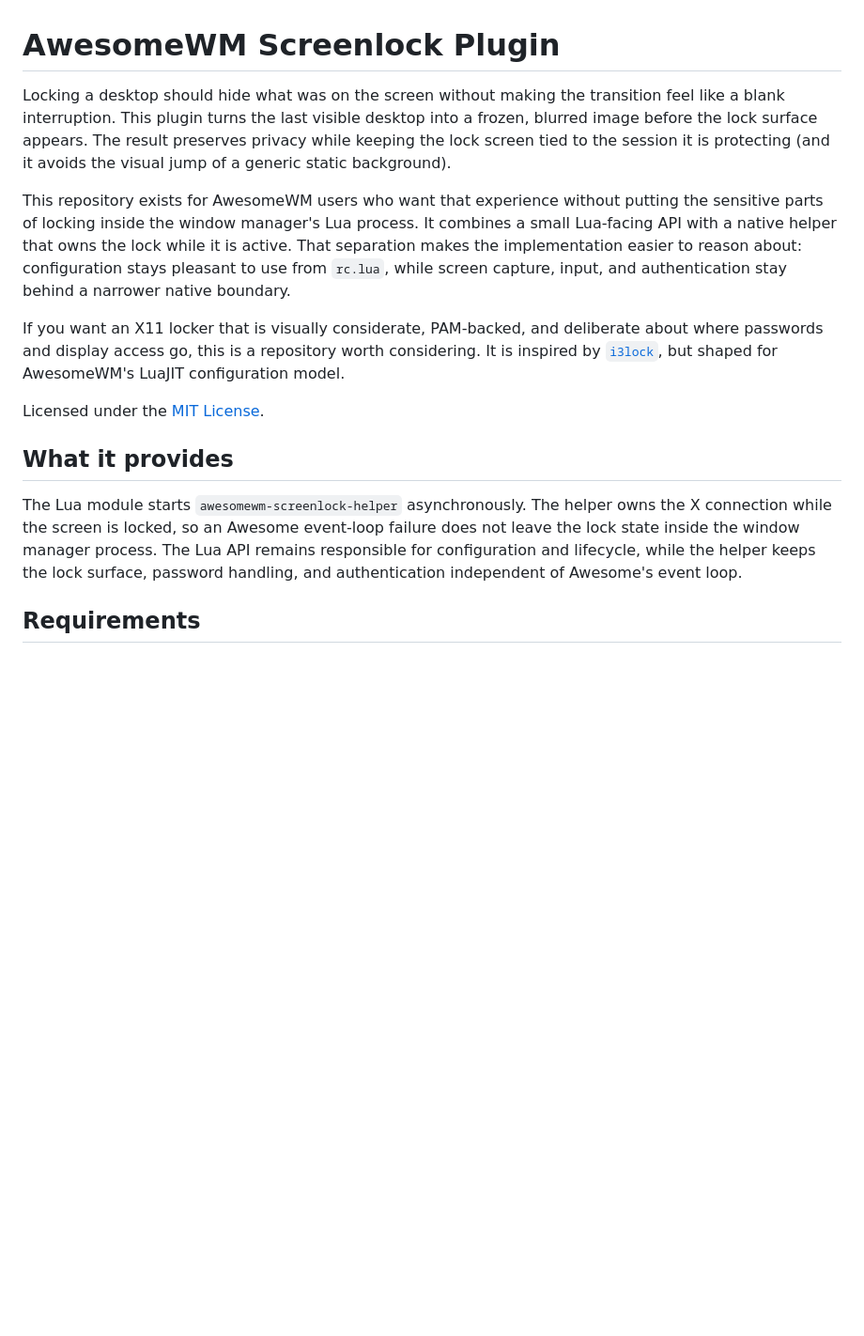
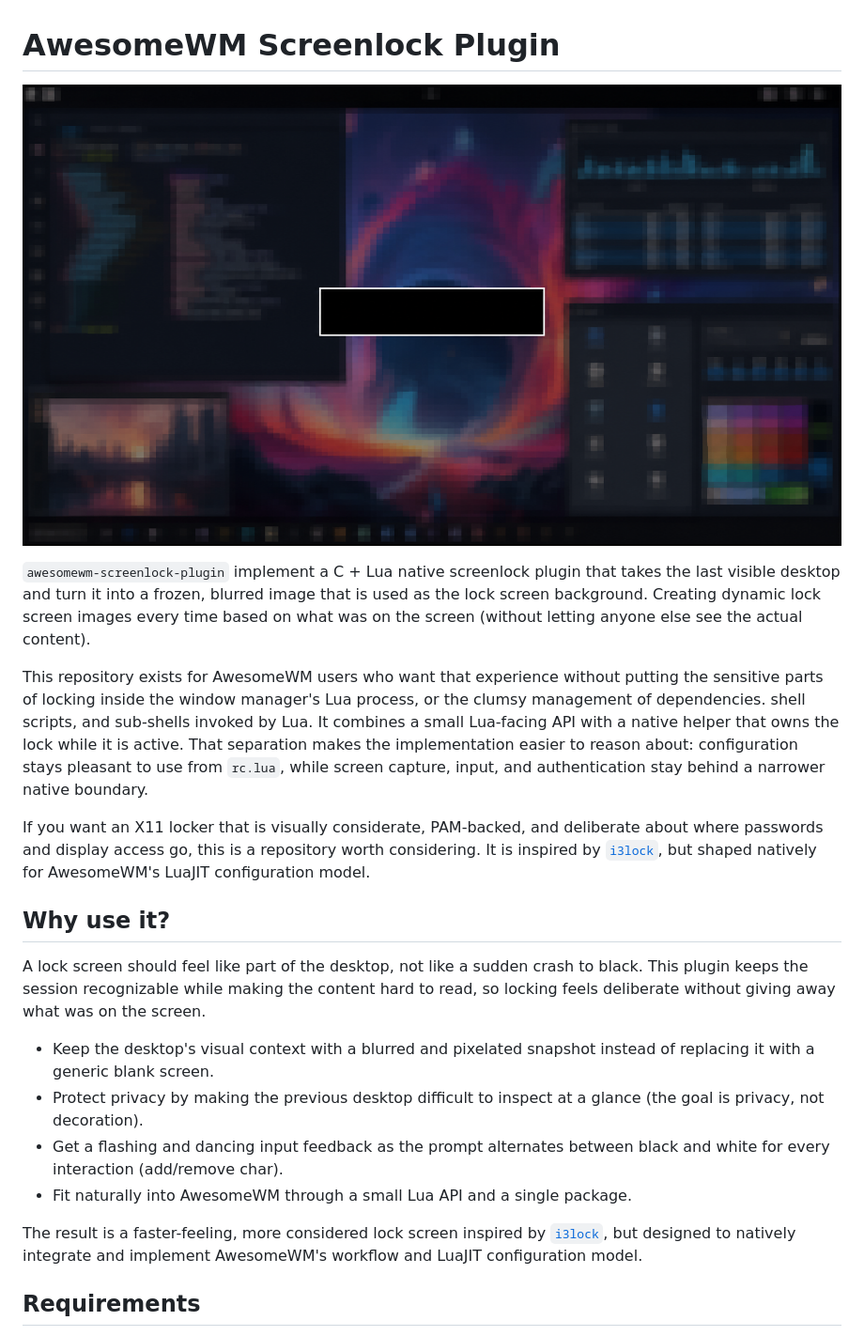
Before and after one commit to macunha1/awesomewm-screenlock-plugin, a Markdown page: README.md, the part around one of its changes. Shown at 94% size. Drawn GitHub-style; pictures changed too: screenshots/screenlock-single-display.png (added); blank space fills up the shorter version.

```diff
--- a/README.md
+++ b/README.md
@@ -1,34 +1,46 @@
 # AwesomeWM Screenlock Plugin
 
-Locking a desktop should hide what was on the screen without making the
-transition feel like a blank interruption. This plugin turns the last visible
-desktop into a frozen, blurred image before the lock surface appears. The
-result preserves privacy while keeping the lock screen tied to the session it
-is protecting (and it avoids the visual jump of a generic static background).
+<p align="center">
+  <img src="./screenshots/screenlock-single-display.png" alt="AwesomeWM screenlock on a single display" width="960" />
+</p>
+
+`awesomewm-screenlock-plugin` implement a C + Lua native screenlock plugin that
+takes the last visible desktop and turn it into a frozen, blurred image that is
+used as the lock screen background. Creating dynamic lock screen images every
+time based on what was on the screen (without letting anyone else see the actual
+content).
 
 This repository exists for AwesomeWM users who want that experience without
-putting the sensitive parts of locking inside the window manager's Lua
-process. It combines a small Lua-facing API with a native helper that owns the
+putting the sensitive parts of locking inside the window manager's Lua process,
+or the clumsy management of dependencies. shell scripts, and sub-shells invoked
+by Lua. It combines a small Lua-facing API with a native helper that owns the
 lock while it is active. That separation makes the implementation easier to
 reason about: configuration stays pleasant to use from `rc.lua`, while screen
 capture, input, and authentication stay behind a narrower native boundary.
 
 If you want an X11 locker that is visually considerate, PAM-backed, and
 deliberate about where passwords and display access go, this is a repository
-worth considering. It is inspired by
-[`i3lock`](https://github.com/i3/i3lock), but shaped for AwesomeWM's LuaJIT
-configuration model.
+worth considering. It is inspired by [`i3lock`](https://github.com/i3/i3lock),
+but shaped natively for AwesomeWM's LuaJIT configuration model.
 
-Licensed under the [MIT License](./LICENSE).
+## Why use it?
 
-## What it provides
+A lock screen should feel like part of the desktop, not like a sudden crash to
+black. This plugin keeps the session recognizable while making the content
+hard to read, so locking feels deliberate without giving away what was on the
+screen.
 
-The Lua module starts `awesomewm-screenlock-helper` asynchronously. The helper
-owns the X connection while the screen is locked, so an Awesome event-loop
-failure does not leave the lock state inside the window manager process. The
-Lua API remains responsible for configuration and lifecycle, while the helper
-keeps the lock surface, password handling, and authentication independent of
-Awesome's event loop.
+- Keep the desktop's visual context with a blurred and pixelated snapshot
+  instead of replacing it with a generic blank screen.
+- Protect privacy by making the previous desktop difficult to inspect at a
+  glance (the goal is privacy, not decoration).
+- Get a flashing and dancing input feedback as the prompt alternates between
+  black and white for every interaction (add/remove char).
+- Fit naturally into AwesomeWM through a small Lua API and a single package.
+
+The result is a faster-feeling, more considered lock screen inspired by
+[`i3lock`](https://github.com/i3/i3lock), but designed to natively integrate and
+implement AwesomeWM's workflow and LuaJIT configuration model.
 
 ## Requirements
 
```
Also changed, not shown: other parts of README.md (+44 -31 lines), 3 other files.
